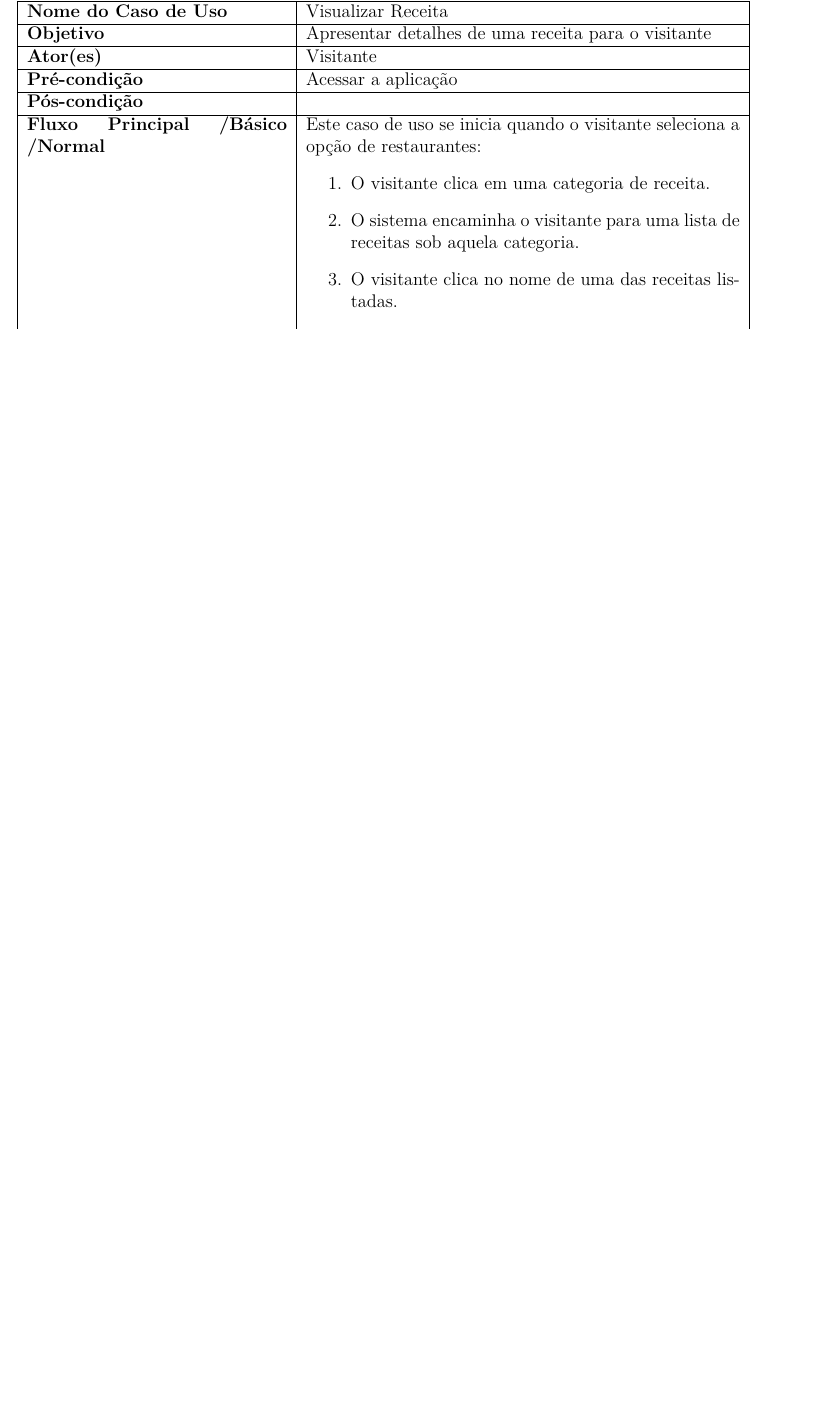
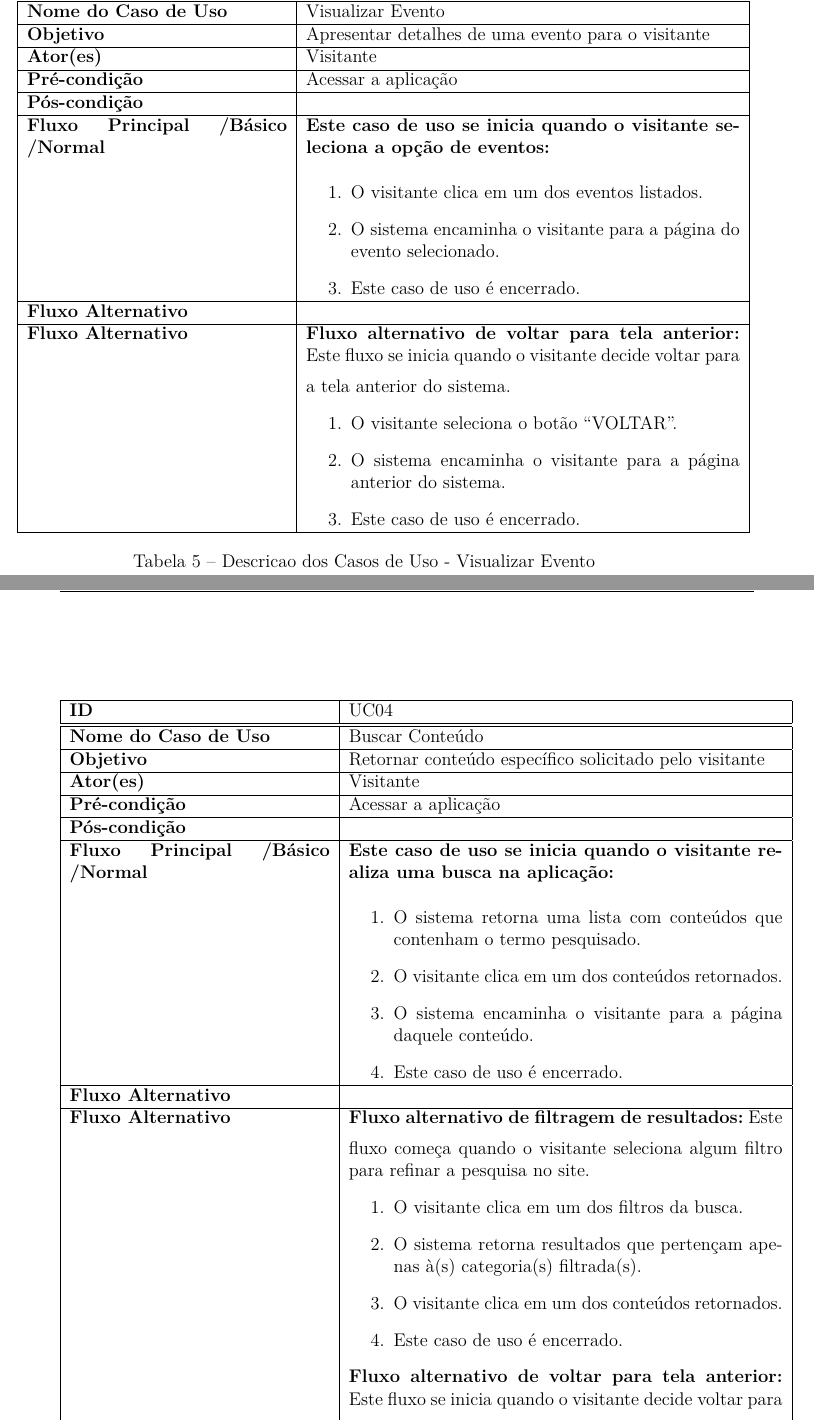
Before and after one commit to vitornere/trabihcfinal, a LaTeX thesis (relatorio.tex, which reads editaveis/conteudo/casos_de_uso.tex): part of page 18 of 33 before the commit and two parts of pages 20 and 21 of 37 after it, the two joined at a grey line, cut so that both start at the same text, the shorter picture padded with empty space. Compiled offline with pdfLaTeX.

Commit message:
Modificações nos casos de uso

```diff
--- a/editaveis/conteudo/casos_de_uso.tex
+++ b/editaveis/conteudo/casos_de_uso.tex
@@ -77,7 +52,7 @@
 \end{table}
 
 
-\begin{table}[H]
+\begin{table}[t]
 \begin{tabular}{| p{6cm} | p{10cm} |}
 	\hline
 	\textbf{ID} & UC02\tabularnewline
@@ -110,0 +97,2 @@
+\begin{table}[t]
+\begin{tabular}{| p{6cm} | p{10cm} |}
@@ -110,0 +102,77 @@
+	\hline
+	\textbf{Nome do Caso de Uso} & Visualizar Evento\tabularnewline
+	\hline
+	\textbf{Objetivo} & Apresentar detalhes de uma evento para o visitante\tabularnewline
+	\hline
+	\textbf{Ator(es)} & Visitante\tabularnewline
+	\hline
+	\textbf{Pré-condição} & Acessar a aplicação\tabularnewline
+	\hline
+	\textbf{Pós-condição} & \tabularnewline
+	\hline
+	\textbf{Fluxo Principal /Básico /Normal} & \textbf{Este caso de uso se inicia quando o visitante seleciona a opção de eventos:}
+	\vspace{0.2cm}
+	\begin{enumerate}
+		\item O visitante clica em um dos eventos listados.
+		\item O sistema encaminha o visitante para a página do evento selecionado.
+		\item Este caso de uso é encerrado.
+	\end{enumerate} \tabularnewline
+	\hline
+	\textbf{Fluxo Alternativo} & \tabularnewline
+	\hline
+	\textbf{Fluxo Alternativo} & \textbf{Fluxo alternativo de voltar para tela anterior:}
+	\vspace{0.2cm}
+	Este fluxo se inicia quando o visitante decide voltar para a tela anterior do sistema.
+	\begin{enumerate}
+		\item O visitante seleciona o botão “VOLTAR”.
+		\item O sistema encaminha o visitante para a página anterior do sistema.
+		\item Este caso de uso é encerrado.
+	\end{enumerate} \tabularnewline
+	\hline
+\end{tabular}
+\caption{Descricao dos Casos de Uso - Visualizar Evento}
+\label{DCU_Visualizar_Evento}
+\end{table}
+
+\begin{table}[t]
+\begin{tabular}{| p{6cm} | p{10cm} |}
+	\hline
+	\textbf{ID} & UC04\tabularnewline
+	\hline
+	\hline
+	\textbf{Nome do Caso de Uso} & Buscar Conteúdo\tabularnewline
+	\hline
+	\textbf{Objetivo} & Retornar conteúdo específico solicitado pelo visitante\tabularnewline
+	\hline
+	\textbf{Ator(es)} & Visitante\tabularnewline
+	\hline
+	\textbf{Pré-condição} & Acessar a aplicação\tabularnewline
+	\hline
+	\textbf{Pós-condição} & \tabularnewline
+	\hline
+	\textbf{Fluxo Principal /Básico /Normal} & \textbf{Este caso de uso se inicia quando o visitante realiza uma busca na aplicação:}
+	\vspace{0.2cm}
+	\begin{enumerate}
+		\item O sistema retorna uma lista com conteúdos que contenham o termo pesquisado.
+		\item O visitante clica em um dos conteúdos retornados.
+		\item O sistema encaminha o visitante para a página daquele conteúdo.
+		\item Este caso de uso é encerrado.
+	\end{enumerate} \tabularnewline
+	\hline
+	\textbf{Fluxo Alternativo} & \tabularnewline
+	\hline
+	\textbf{Fluxo Alternativo} & \textbf{Fluxo alternativo de filtragem de resultados:}
+	\vspace{0.2cm}
+	Este fluxo começa quando o visitante seleciona algum filtro para refinar a pesquisa no site.
+	\begin{enumerate}
+		\item O visitante clica em um dos filtros da busca.
+		\item O sistema retorna resultados que pertençam apenas à(s) categoria(s) filtrada(s).
+		\item O visitante clica em um dos conteúdos retornados.
+		\item Este caso de uso é encerrado.
+	\end{enumerate}
+
+	\textbf{Fluxo alternativo de voltar para tela anterior:}
+	\vspace{0.2cm}
+	Este fluxo se inicia quando o visitante decide voltar para a tela anterior do sistema.
+	\begin{enumerate}
+		\item O visitante seleciona o botão “VOLTAR”.
@@ -110,0 +182,5 @@
+	\hline
+\end{tabular}
+\caption{Descricao dos Casos de Uso - Visualizar Evento}
+\label{DCU_Visualizar_Evento}
+\end{table}
```
Also changed, not shown: figuras/bitstrip.eps (added), figuras/ciclo_de_vida_estrela.eps (added), figuras/cronograma.eps (added), editaveis/conteudo/casos_de_uso.tex (68 more changed lines), 3 other files.
